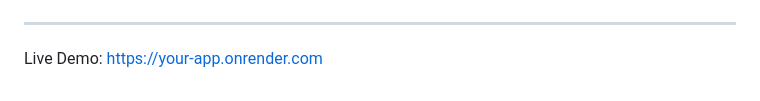
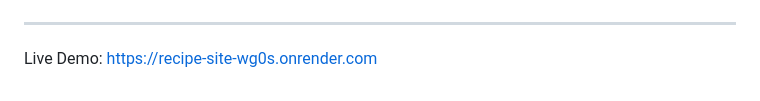
Before and after one commit to Vereneya-aya/recipe-site, a Markdown page: README.md, the part around the change. Rendered like a GitHub page.

Commit message:
add live demo link in readme

```diff
--- a/README.md
+++ b/README.md
@@ -211,4 +211,4 @@ Python / Django Developer
 <img src="screenshots/admin.png" width="700">
 
 ---
-Live Demo: [https://your-app.onrender.com](https://recipe-site-wg0s.onrender.com)
+Live Demo: [https://recipe-site-wg0s.onrender.com](https://recipe-site-wg0s.onrender.com)
```
